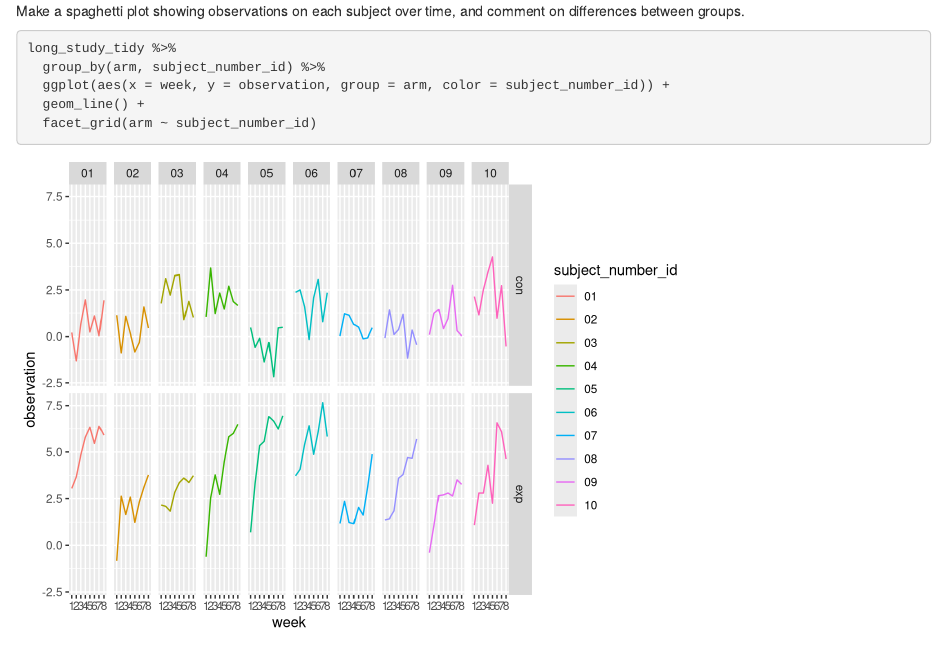
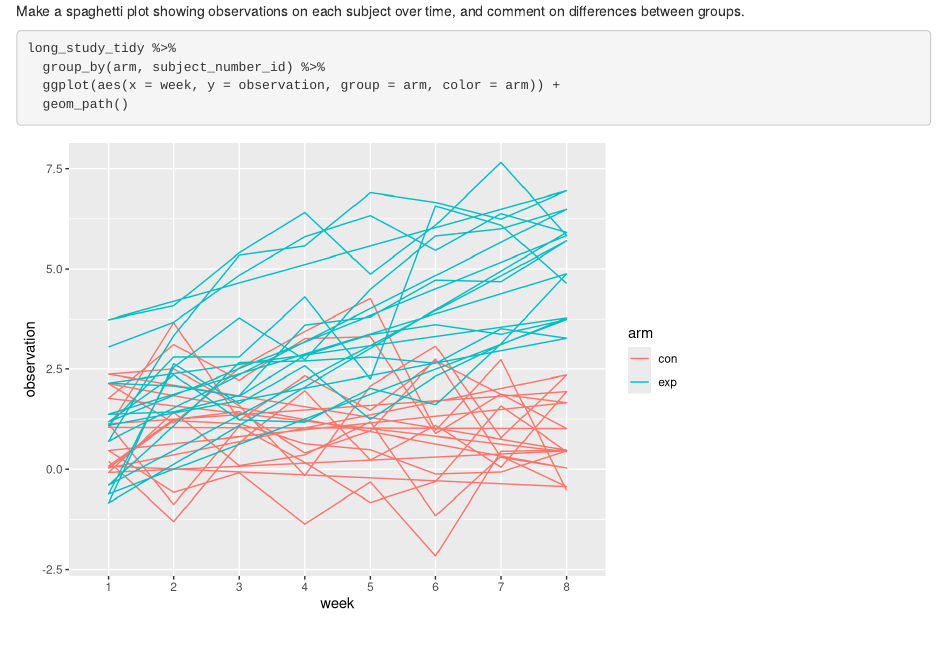
Before and after one commit to stl2137/p8105_hw5_stl2137, an R Markdown document (p8105_hw5_stl2137.Rmd): the page in a window 1100 px wide, from 3420 px down. Rendered offline with R 4.5, knitr and Pandoc, with nearby package versions; some code elsewhere in the file could not run offline.

Commit message:
Got a plot I'm more or less happy with

````diff
--- a/p8105_hw5_stl2137.Rmd
+++ b/p8105_hw5_stl2137.Rmd
@@ -56,9 +56,8 @@ Make a spaghetti plot showing observations on each subject over time, and commen
 ```{r}
 long_study_tidy %>%
   group_by(arm, subject_number_id) %>%
-  ggplot(aes(x = week, y = observation, group = arm, color = subject_number_id)) +
-  geom_line() +
-  facet_grid(arm ~ subject_number_id)
+  ggplot(aes(x = week, y = observation, group = arm, color = arm)) +
+  geom_path()
 
 ```
 
````
